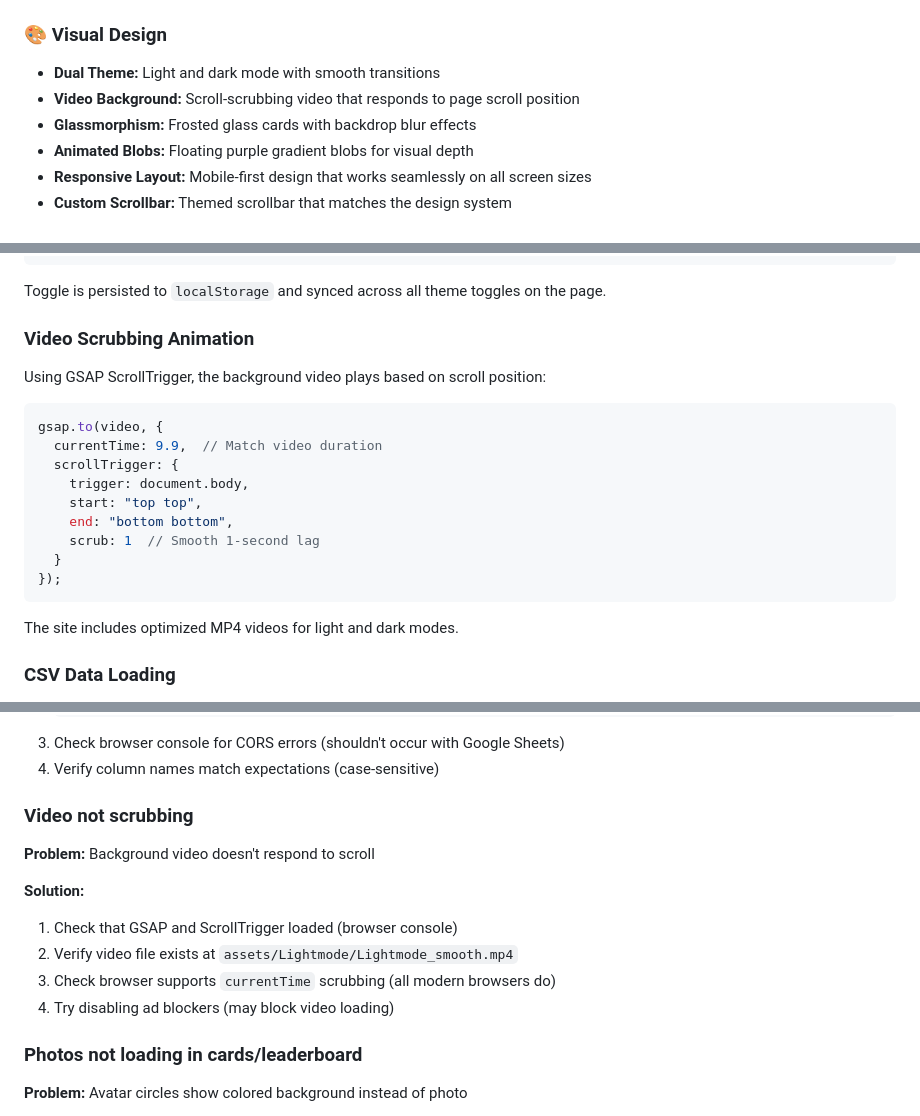
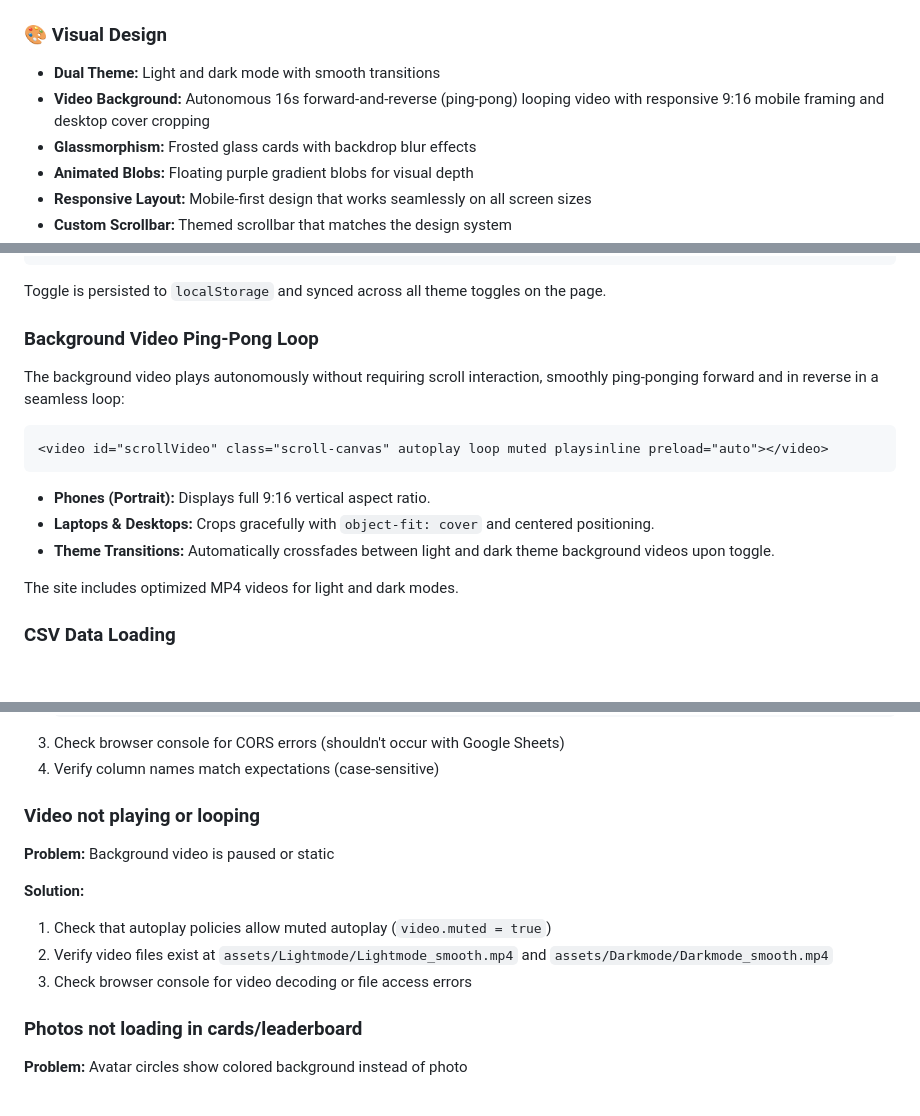
Before and after one commit to RYuK006/MuLEARN-PRC-Website, a Markdown page: README.md, 3 parts joined by grey strips. GitHub-like rendering; blank space fills up the shorter version.

Commit message:
Update README.md to document autonomous ping-pong video background and responsive framing

````diff
--- a/README.md
+++ b/README.md
@@ -67,7 +67,7 @@ The website is built with vanilla HTML, CSS, and JavaScript for maximum performa
 ### 🎨 **Visual Design**
 
 - **Dual Theme:** Light and dark mode with smooth transitions
-- **Video Background:** Scroll-scrubbing video that responds to page scroll position
+- **Video Background:** Autonomous 16s forward-and-reverse (ping-pong) looping video with responsive 9:16 mobile framing and desktop cover cropping
 - **Glassmorphism:** Frosted glass cards with backdrop blur effects
 - **Animated Blobs:** Floating purple gradient blobs for visual depth
 - **Responsive Layout:** Mobile-first design that works seamlessly on all screen sizes
@@ -290,21 +290,17 @@ The site uses CSS custom properties (variables) with a `data-theme` attribute fo
 
 Toggle is persisted to `localStorage` and synced across all theme toggles on the page.
 
-### Video Scrubbing Animation
+### Background Video Ping-Pong Loop
 
-Using GSAP ScrollTrigger, the background video plays based on scroll position:
+The background video plays autonomously without requiring scroll interaction, smoothly ping-ponging forward and in reverse in a seamless loop:
 
-```javascript
-gsap.to(video, {
-  currentTime: 9.9,  // Match video duration
-  scrollTrigger: {
-    trigger: document.body,
-    start: "top top",
-    end: "bottom bottom",
-    scrub: 1  // Smooth 1-second lag
-  }
-});
+```html
+<video id="scrollVideo" class="scroll-canvas" autoplay loop muted playsinline preload="auto"></video>
 ```
+
+- **Phones (Portrait):** Displays full 9:16 vertical aspect ratio.
+- **Laptops & Desktops:** Crops gracefully with `object-fit: cover` and centered positioning.
+- **Theme Transitions:** Automatically crossfades between light and dark theme background videos upon toggle.
 
 The site includes optimized MP4 videos for light and dark modes.
 
@@ -539,15 +535,14 @@ Since this is a static site, no build step is required:
 3. Check browser console for CORS errors (shouldn't occur with Google Sheets)
 4. Verify column names match expectations (case-sensitive)
 
-### Video not scrubbing
+### Video not playing or looping
 
-**Problem:** Background video doesn't respond to scroll
+**Problem:** Background video is paused or static
 
 **Solution:**
-1. Check that GSAP and ScrollTrigger loaded (browser console)
-2. Verify video file exists at `assets/Lightmode/Lightmode_smooth.mp4`
-3. Check browser supports `currentTime` scrubbing (all modern browsers do)
-4. Try disabling ad blockers (may block video loading)
+1. Check that autoplay policies allow muted autoplay (`video.muted = true`)
+2. Verify video files exist at `assets/Lightmode/Lightmode_smooth.mp4` and `assets/Darkmode/Darkmode_smooth.mp4`
+3. Check browser console for video decoding or file access errors
 
 ### Photos not loading in cards/leaderboard
 
````
Also changed, not shown: other parts of README.md (+2 -2 lines).
